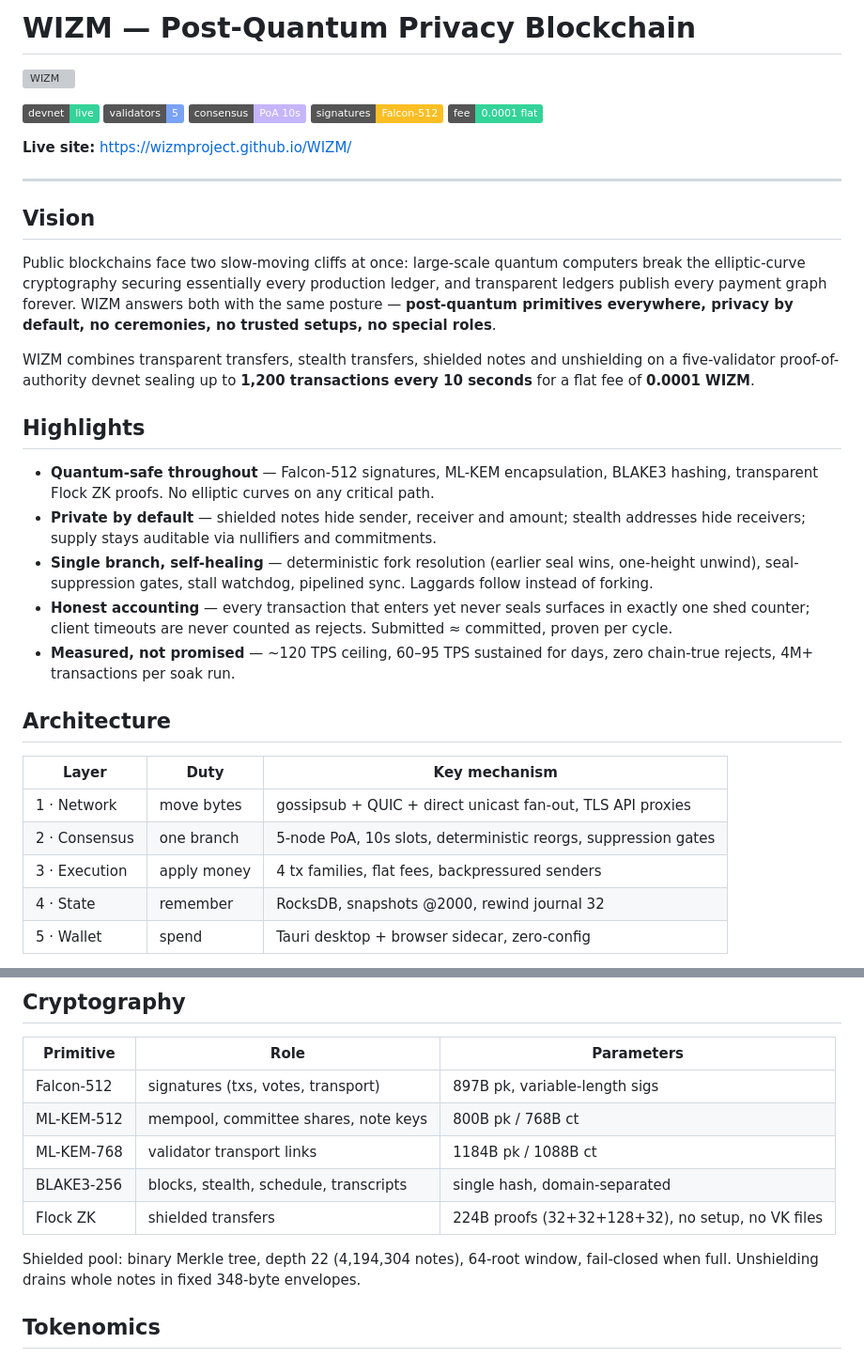
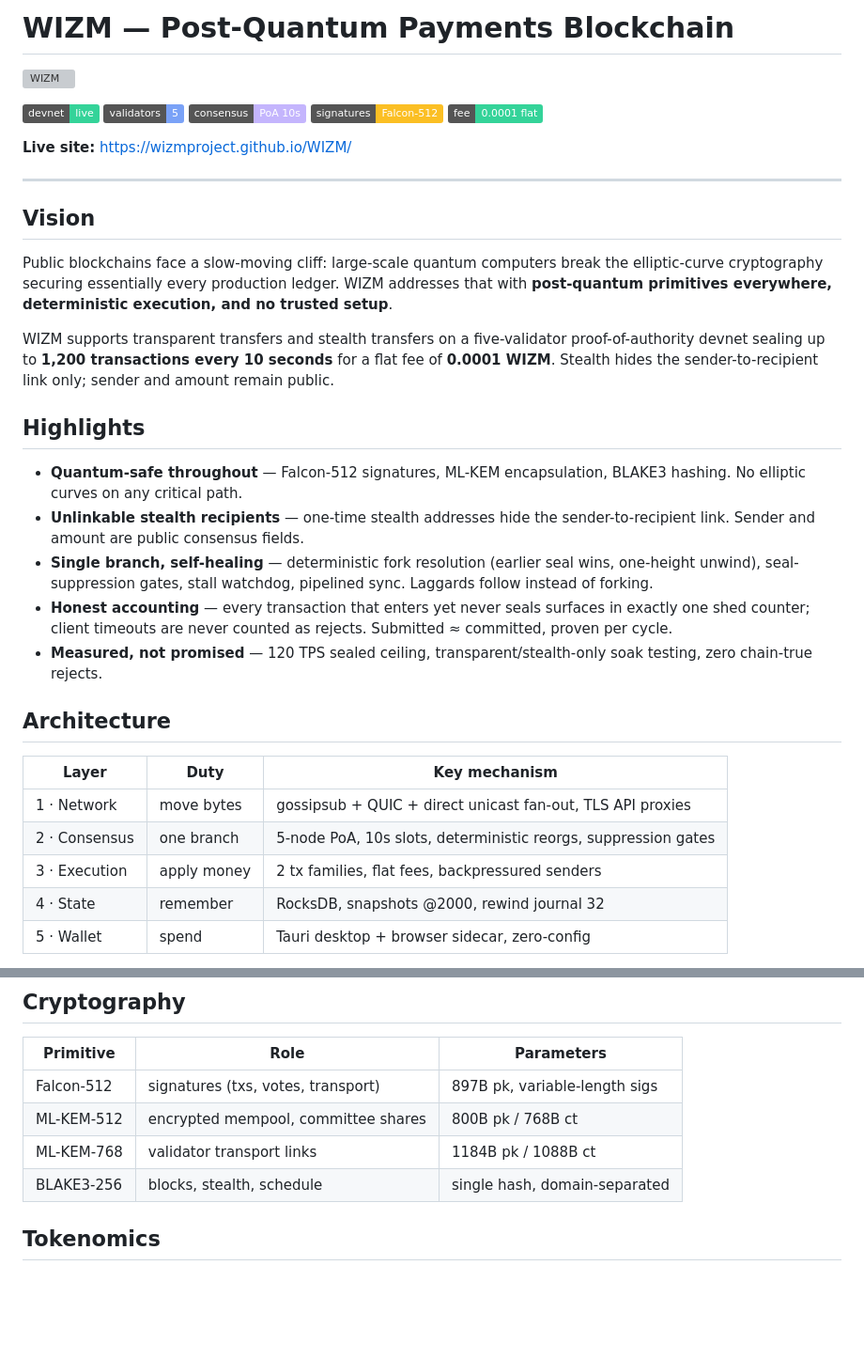
Before and after one commit to WIZMproject/WIZM, a Markdown page: README.md, 2 parts joined by grey strips. Shown at 94% size. Rendered like a GitHub page; badges without logos; blank space fills up the shorter version; grey boxes are pictures that could not be loaded.

Commit message:
docs: remove remaining ZK and shielded wording from README

```diff
--- a/README.md
+++ b/README.md
@@ -1,4 +1,4 @@
-# WIZM — Post-Quantum Privacy Blockchain
+# WIZM — Post-Quantum Payments Blockchain
 
 ![WIZM](assets/logo.png)
 
@@ -14,17 +14,17 @@
 
 ## Vision
 
-Public blockchains face two slow-moving cliffs at once: large-scale quantum computers break the elliptic-curve cryptography securing essentially every production ledger, and transparent ledgers publish every payment graph forever. WIZM answers both with the same posture — **post-quantum primitives everywhere, privacy by default, no ceremonies, no trusted setups, no special roles**.
+Public blockchains face a slow-moving cliff: large-scale quantum computers break the elliptic-curve cryptography securing essentially every production ledger. WIZM addresses that with **post-quantum primitives everywhere, deterministic execution, and no trusted setup**.
 
-WIZM combines transparent transfers, stealth transfers, shielded notes and unshielding on a five-validator proof-of-authority devnet sealing up to **1,200 transactions every 10 seconds** for a flat fee of **0.0001 WIZM**.
+WIZM supports transparent transfers and stealth transfers on a five-validator proof-of-authority devnet sealing up to **1,200 transactions every 10 seconds** for a flat fee of **0.0001 WIZM**. Stealth hides the sender-to-recipient link only; sender and amount remain public.
 
 ## Highlights
 
-- **Quantum-safe throughout** — Falcon-512 signatures, ML-KEM encapsulation, BLAKE3 hashing, transparent Flock ZK proofs. No elliptic curves on any critical path.
-- **Private by default** — shielded notes hide sender, receiver and amount; stealth addresses hide receivers; supply stays auditable via nullifiers and commitments.
+- **Quantum-safe throughout** — Falcon-512 signatures, ML-KEM encapsulation, BLAKE3 hashing. No elliptic curves on any critical path.
+- **Unlinkable stealth recipients** — one-time stealth addresses hide the sender-to-recipient link. Sender and amount are public consensus fields.
 - **Single branch, self-healing** — deterministic fork resolution (earlier seal wins, one-height unwind), seal-suppression gates, stall watchdog, pipelined sync. Laggards follow instead of forking.
 - **Honest accounting** — every transaction that enters yet never seals surfaces in exactly one shed counter; client timeouts are never counted as rejects. Submitted ≈ committed, proven per cycle.
-- **Measured, not promised** — ~120 TPS ceiling, 60–95 TPS sustained for days, zero chain-true rejects, 4M+ transactions per soak run.
+- **Measured, not promised** — 120 TPS sealed ceiling, transparent/stealth-only soak testing, zero chain-true rejects.
 
 ## Architecture
 
@@ -32,7 +32,7 @@ WIZM combines transparent transfers, stealth transfers, shielded notes and unshi
 |---|---|---|
 | 1 · Network | move bytes | gossipsub + QUIC + direct unicast fan-out, TLS API proxies |
 | 2 · Consensus | one branch | 5-node PoA, 10s slots, deterministic reorgs, suppression gates |
-| 3 · Execution | apply money | 4 tx families, flat fees, backpressured senders |
+| 3 · Execution | apply money | 2 tx families, flat fees, backpressured senders |
 | 4 · State | remember | RocksDB, snapshots @2000, rewind journal 32 |
 | 5 · Wallet | spend | Tauri desktop + browser sidecar, zero-config |
 
@@ -45,12 +45,9 @@ WIZM combines transparent transfers, stealth transfers, shielded notes and unshi
 | Primitive | Role | Parameters |
 |---|---|---|
 | Falcon-512 | signatures (txs, votes, transport) | 897B pk, variable-length sigs |
-| ML-KEM-512 | mempool, committee shares, note keys | 800B pk / 768B ct |
+| ML-KEM-512 | encrypted mempool, committee shares | 800B pk / 768B ct |
 | ML-KEM-768 | validator transport links | 1184B pk / 1088B ct |
-| BLAKE3-256 | blocks, stealth, schedule, transcripts | single hash, domain-separated |
-| Flock ZK | shielded transfers | 224B proofs (32+32+128+32), no setup, no VK files |
-
-Shielded pool: binary Merkle tree, depth 22 (4,194,304 notes), 64-root window, fail-closed when full. Unshielding drains whole notes in fixed 348-byte envelopes.
+| BLAKE3-256 | blocks, stealth, schedule | single hash, domain-separated |
 
 ## Tokenomics
 
```
Also changed, not shown: other parts of README.md (+3 -3 lines).
